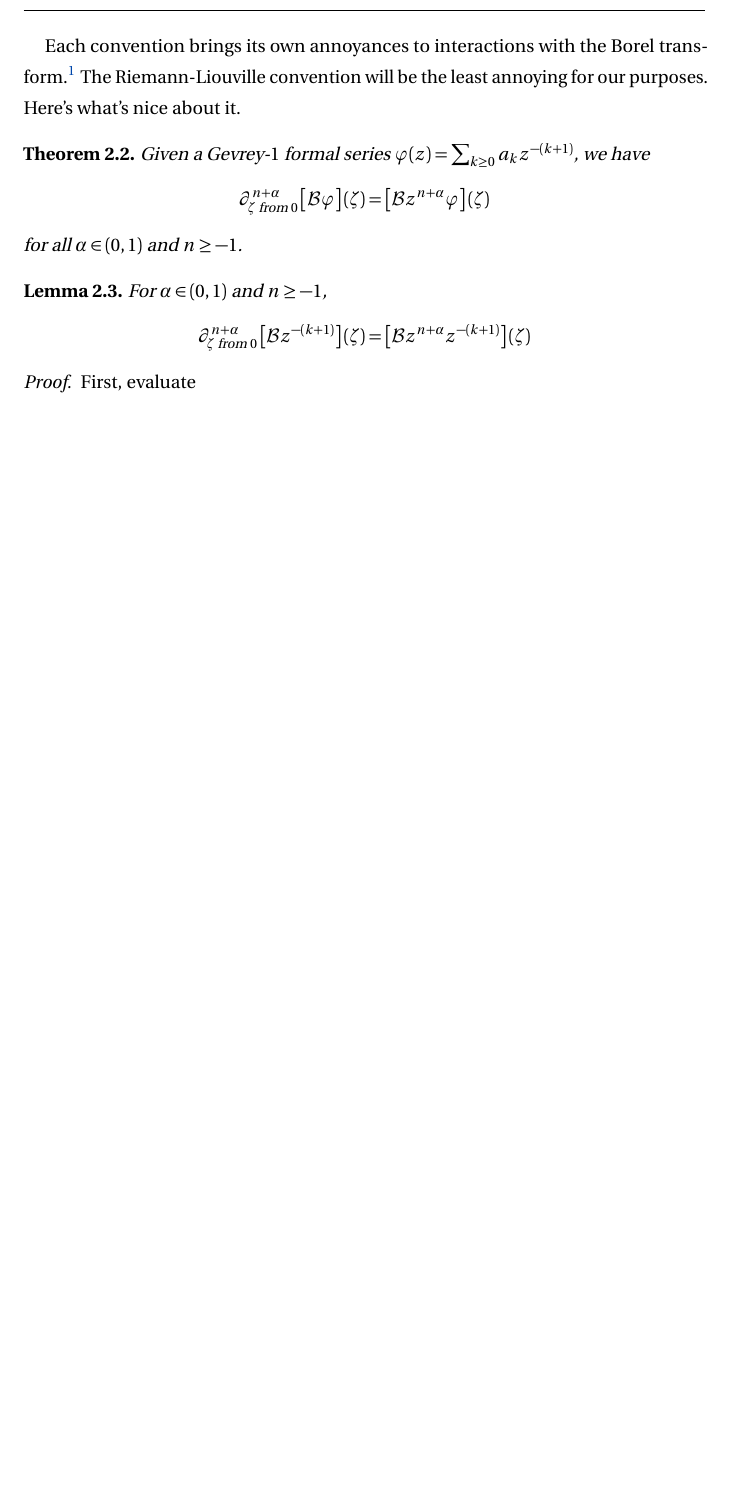
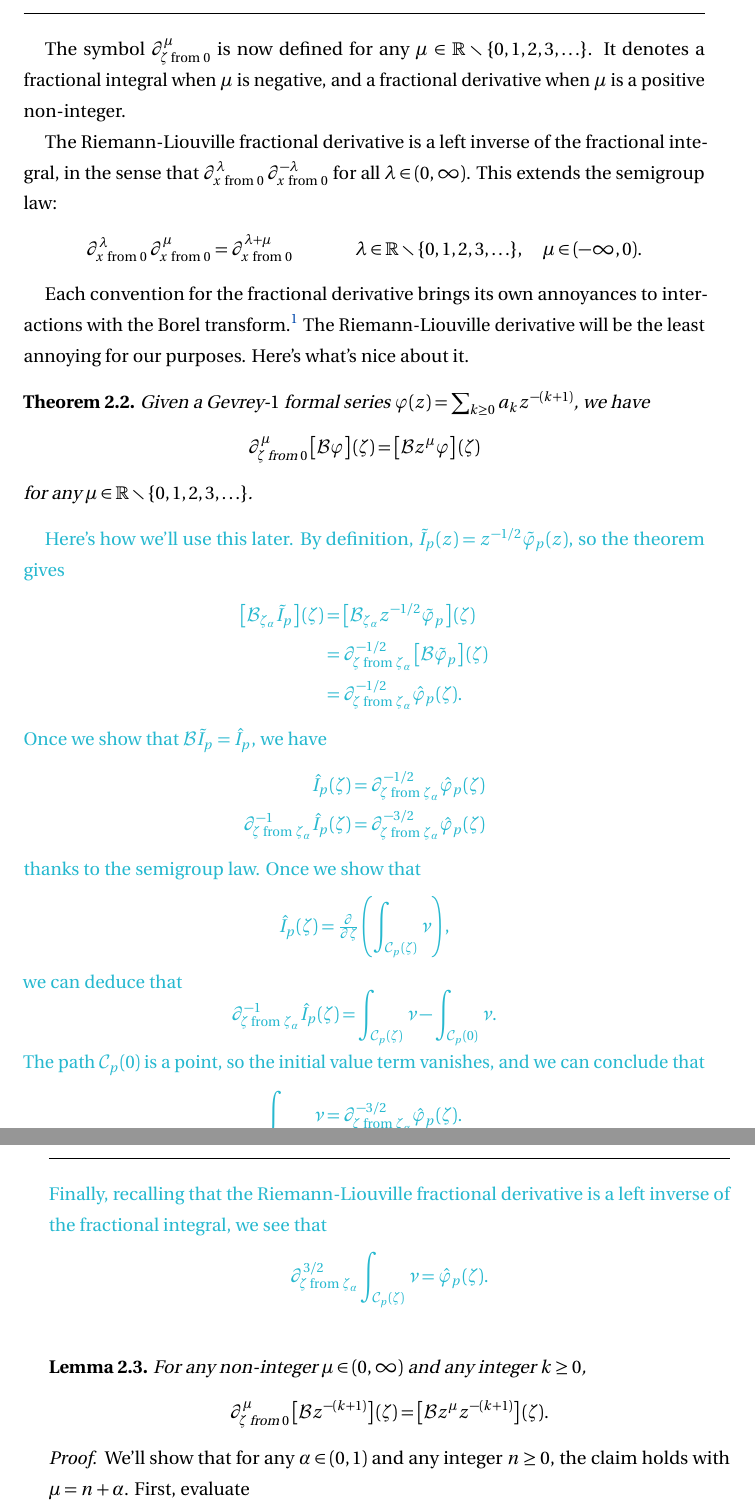
Before and after one commit to Vectornaut/airy-resurgence, a LaTeX paper (draft2.tex): part of page 2 of 25 before the commit and two parts of pages 2 and 3 of 26 after it, the two joined at a grey line, cut at the place of the change, the shorter picture padded with empty space. Compiled offline with pdfLaTeX.

Commit message:
Sketch more careful 3/2-derivative argument
Also, simplify notation in fractional calculus identities.

```diff
--- a/draft2.tex
+++ b/draft2.tex
@@ -195,25 +195,51 @@ For $\alpha \in (0, 1)$ and integers $n \ge -1$, the {\em Riemann-Liouville frac
 \[ \partial^{n+\alpha}_{x \text{ from } 0} \defeq \left(\tfrac{\partial}{\partial x}\right)^{n+1} \partial^{\alpha-1}_{x \text{ from } 0}. \]
 \end{definition}
-Each convention brings its own annoyances to interactions with the Borel transform.\footnote{See Remark~\ref{rmk:caputo} for examples.} The Riemann-Liouville convention will be the least annoying for our purposes. Here's what's nice about it.
+The symbol $\partial^\mu_{\zeta \text{ from } 0}$ is now defined for any $\mu \in \R \smallsetminus \{0, 1, 2, 3, \ldots\}$. It denotes a fractional integral when $\mu$ is negative, and a fractional derivative when $\mu$ is a positive non-integer.
+
+The Riemann-Liouville fractional derivative is a left inverse of the fractional integral, in the sense that $\partial^\lambda_{x \text{ from } 0}\,\partial^{-\lambda}_{x \text{ from } 0}$ for all $\lambda \in (0, \infty)$. This extends the semigroup law:
+\begin{align*}
+\partial^{\lambda}_{x \text{ from } 0}\,\partial^{\mu}_{x \text{ from } 0} & = \partial^{\lambda+\mu}_{x \text{ from } 0} & \lambda \in \R \smallsetminus \{0, 1, 2, 3, \ldots\},\quad\mu \in (-\infty, 0).
+\end{align*}
+
+Each convention for the fractional derivative brings its own annoyances to interactions with the Borel transform.\footnote{See Remark~\ref{rmk:caputo} for examples.} The Riemann-Liouville derivative will be the least annoying for our purposes. Here's what's nice about it.
 \begin{theorem}
 Given a Gevrey-$1$ formal series $\varphi(z) = \sum_{k \ge 0}a_kz^{-(k+1)}$, we have
-\[ \partial^{n+\alpha}_{\zeta \text{ from } 0} \left[ \borel \varphi \right](\zeta) = \left[ \borel z^{n+\alpha} \varphi \right](\zeta) \]
-for all $\alpha \in (0, 1)$ and $n \ge -1$.
+\[ \partial^\mu_{\zeta \text{ from } 0} \left[ \borel \varphi \right](\zeta) = \left[ \borel z^\mu \varphi \right](\zeta) \]
+for any $\mu \in \R \smallsetminus \{0, 1, 2, 3, \ldots\}$.
 \end{theorem}
+\color{Turquoise}
+Here's how we'll use this later. By definition, $\tilde{I}_p(z) = z^{-1/2}\tilde{\varphi}_p(z)$, so the theorem gives
+\begin{align*}
+\left[ \borel_{\zeta_\alpha} \tilde{I}_p \right](\zeta) & = \left[ \borel_{\zeta_\alpha} z^{-1/2} \tilde{\varphi}_p \right](\zeta) \\
+& = \partial^{-1/2}_{\zeta \text{ from } \zeta_\alpha} \left[ \borel \tilde{\varphi}_p \right](\zeta) \\
+& = \partial^{-1/2}_{\zeta \text{ from } \zeta_\alpha} \hat{\varphi}_p(\zeta).
+\end{align*}
+Once we show that $\borel \tilde{I}_p = \hat{I}_p$, we have
+\begin{align*}
+\hat{I}_p(\zeta) & = \partial^{-1/2}_{\zeta \text{ from } \zeta_\alpha} \hat{\varphi}_p(\zeta) \\
+\partial^{-1}_{\zeta \text{ from } \zeta_\alpha} \hat{I}_p(\zeta) & = \partial^{-3/2}_{\zeta \text{ from } \zeta_\alpha} \hat{\varphi}_p(\zeta)
+\end{align*}
+thanks to the semigroup law. Once we show that
+\[ \hat{I}_p(\zeta) = \tfrac{\partial}{\partial \zeta} \left( \int_{\mathcal{C}_p(\zeta)} \nu \right), \]
+we can deduce that
+\[ \partial^{-1}_{\zeta \text{ from } \zeta_\alpha} \hat{I}_p(\zeta) = \int_{\mathcal{C}_p(\zeta)} \nu - \int_{\mathcal{C}_p(0)} \nu. \]
+The path $\mathcal{C}_p(0)$ is a point, so the initial value term vanishes, and we can conclude that
+\[ \int_{\mathcal{C}_p(\zeta)} \nu = \partial^{-3/2}_{\zeta \text{ from } \zeta_\alpha} \hat{\varphi}_p(\zeta). \]
+Finally, recalling that the Riemann-Liouville fractional derivative is a left inverse of the fractional integral, we see that
+\[ \partial^{3/2}_{\zeta \text{ from } \zeta_\alpha} \int_{\mathcal{C}_p(\zeta)} \nu = \hat{\varphi}_p(\zeta). \]
+\color{black}
 
 \begin{lemma}
-For $\alpha \in (0, 1)$ and $n \ge -1$,
-\[ \partial^{n+\alpha}_{\zeta \text{ from } 0} \left[ \borel z^{-(k+1)} \right](\zeta) = \left[ \borel z^{n+\alpha} z^{-(k+1)} \right](\zeta) \]
+For any non-integer $\mu \in (0, \infty)$ and any integer $k \ge 0$,
+\[ \partial^\mu_{\zeta \text{ from } 0} \left[ \borel z^{-(k+1)} \right](\zeta) = \left[ \borel z^\mu z^{-(k+1)} \right](\zeta). \]
 \end{lemma}
 \begin{proof}
-First, evaluate
+We'll show that for any $\alpha \in (0, 1)$ and any integer $n \ge 0$, the claim holds with $\mu = n + \alpha$. First, evaluate
 \begin{align*}
 \partial^{\alpha-1}_{\zeta \text{ from } 0} \left[ \borel z^{-(k+1)} \right](\zeta) & = \frac{1}{\Gamma(1-\alpha)} \int_0^\zeta (\zeta-\zeta')^{-\alpha} \frac{{\zeta'}^k}{\Gamma(k+1)}\,d\zeta' \\
 & = \frac{1}{\Gamma(1-\alpha)\,\Gamma(k+1)} \int_0^1 (\zeta-\zeta t)^{-\alpha} (\zeta t)^k\,\zeta\,dt \\
 & = \frac{\zeta^{k-(\alpha-1)}}{\Gamma(1-\alpha)\,\Gamma(k+1)} \int_0^1 (1-t)^{-\alpha} t^k\,dt \\
-& = \frac{\zeta^{k-(\alpha-1)}}{\Gamma(k-\alpha)}
-%%& = \left[ \borel z^{-[k-(\alpha-1)+1]} \right](\zeta) \\
-%%& = \left[ \borel z^{\alpha-1} z^{-[k+1]} \right](\zeta)
+& = \frac{\zeta^{k-(\alpha-1)}}{\Gamma\big(k-(\alpha-1)+1\big)}
 \end{align*}
 by reducing the integral to Euler's beta function \textbf{[DLMF 5.12.1]}. This establishes that
 \begin{equation}\label{frac-diff-laplace}
```
Also changed, not shown: draft2.tex (6 more changed lines).
